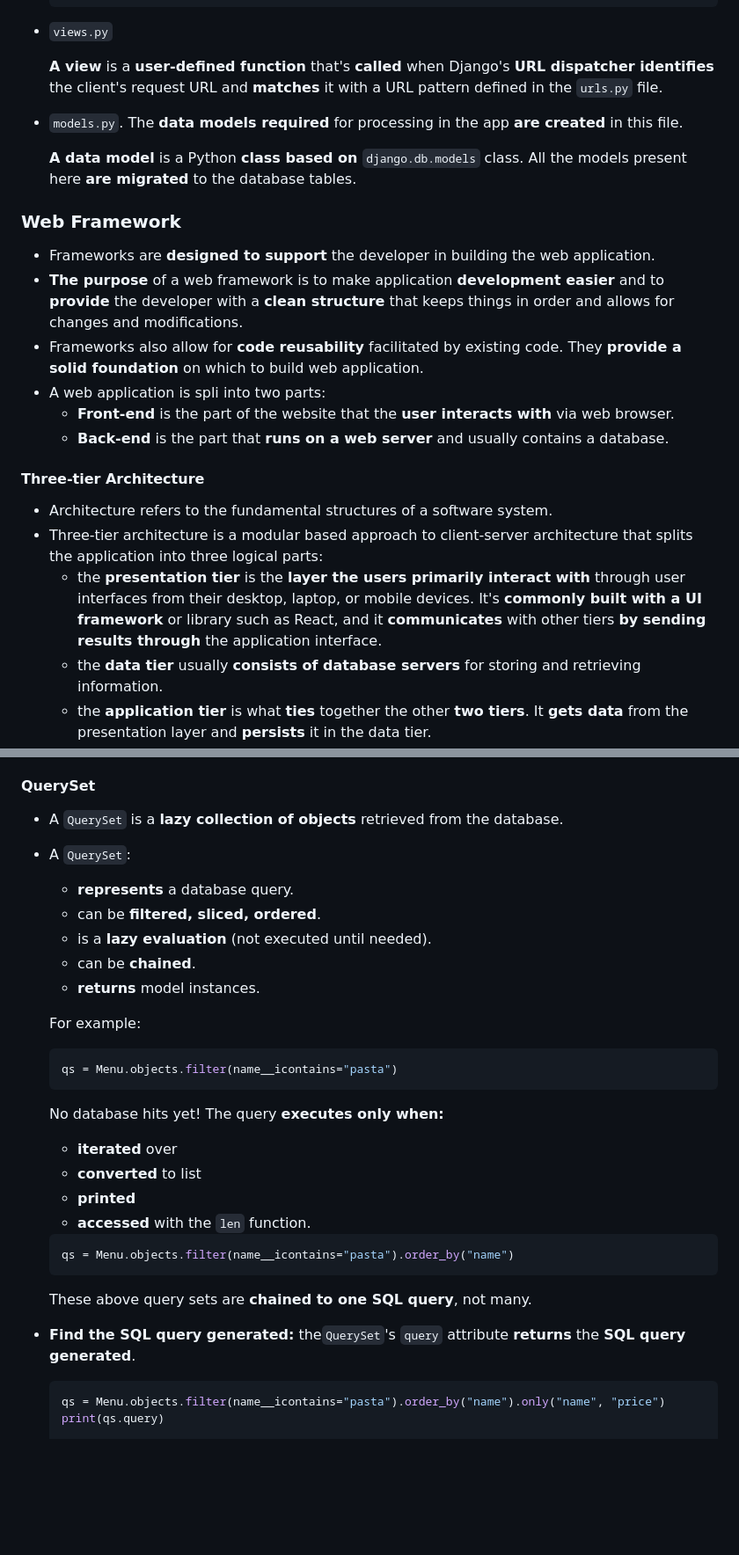
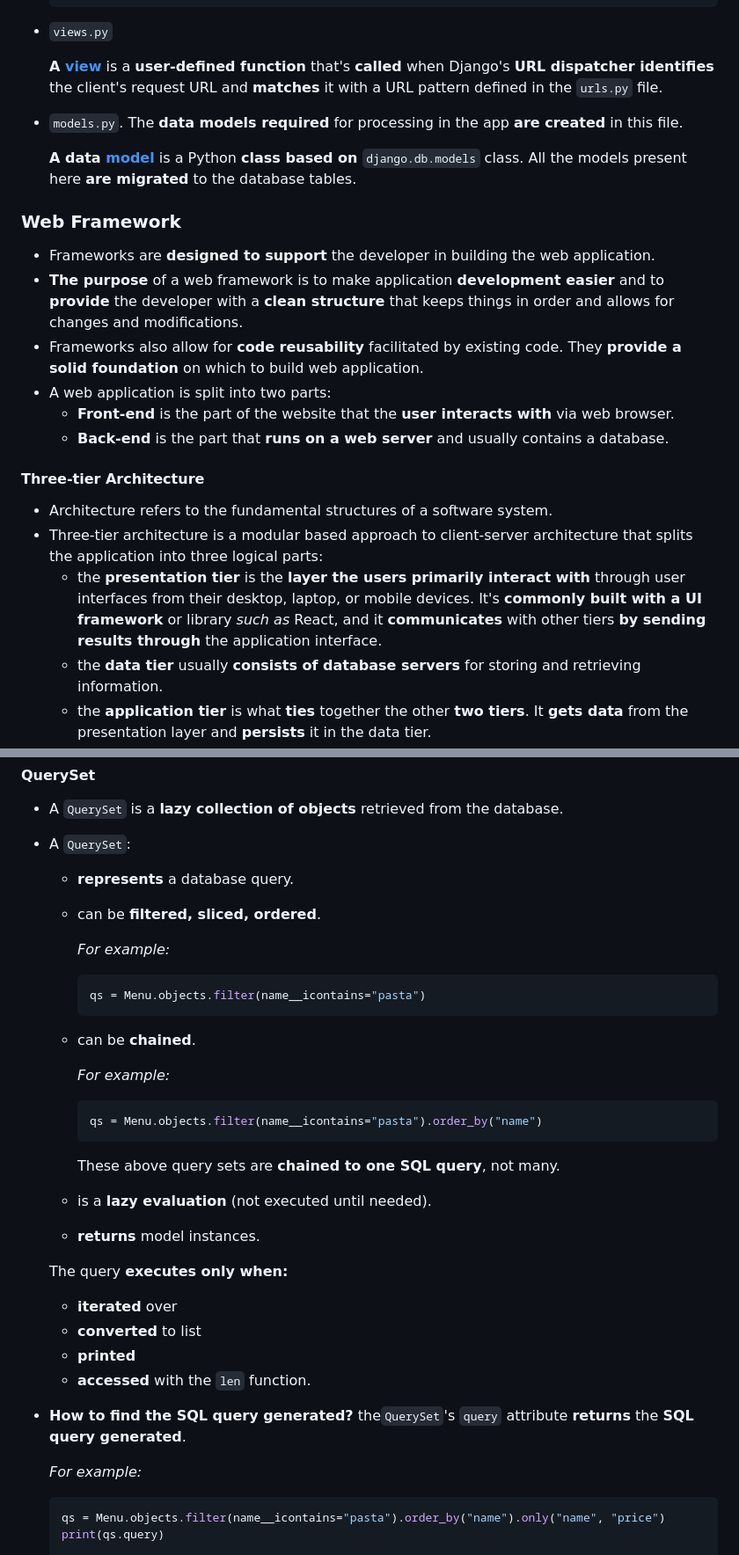
Before and after one commit to vuanhtuan1012/django-web-framework, a Markdown page: README.md, 2 parts joined by grey strips. Shown: that part at 88% size. GitHub-like rendering; blank space fills up the shorter version.

````diff
--- a/README.md
+++ b/README.md
@@ -302,17 +302,17 @@ An **ASGI server** is a program that *implements the ASGI specification* and *ru
   ```
 - `views.py`
 
-  **A view** is a **user-defined function** that's **called** when Django's **URL dispatcher identifies** the client's request URL and **matches** it with a URL pattern defined in the `urls.py` file.
+  **A [view](#view)** is a **user-defined function** that's **called** when Django's **URL dispatcher identifies** the client's request URL and **matches** it with a URL pattern defined in the `urls.py` file.
 - `models.py`. The **data models required** for processing in the app **are created** in this file.
 
-  **A data model** is a Python **class based on** `django.db.models` class. All the models present here **are migrated** to the database tables.
+  **A data [model](#models)** is a Python **class based on** `django.db.models` class. All the models present here **are migrated** to the database tables.
 
 ### Web Framework
 
 - Frameworks are **designed to support** the developer in building the web application.
 - **The purpose** of a web framework is to make application **development easier** and to **provide** the developer with a **clean structure** that keeps things in order and allows for changes and modifications.
 - Frameworks also allow for **code reusability** facilitated by existing code. They **provide a solid foundation** on which to build web application.
-- A web application is spli into two parts:
+- A web application is split into two parts:
   - **Front-end** is the part of the website that the **user interacts with** via web browser.
   - **Back-end** is the part that **runs on a web server** and usually contains a database.
 
@@ -320,7 +320,7 @@ An **ASGI server** is a program that *implements the ASGI specification* and *ru
 
 - Architecture refers to the fundamental structures of a software system.
 - Three-tier architecture is a modular based approach to client-server architecture that splits the application into three logical parts:
-  - the **presentation tier** is the **layer the users primarily interact with** through user interfaces from their desktop, laptop, or mobile devices. It's **commonly built with a UI framework** or library such as React, and it **communicates** with other tiers **by sending results through** the application interface.
+  - the **presentation tier** is the **layer the users primarily interact with** through user interfaces from their desktop, laptop, or mobile devices. It's **commonly built with a UI framework** or library *such as* React, and it **communicates** with other tiers **by sending results through** the application interface.
   - the **data tier** usually **consists of database servers** for storing and retrieving information.
   - the **application tier** is what **ties** together the other **two tiers**. It **gets data** from the presentation layer and **persists** it in the data tier.
 
@@ -1236,26 +1250,30 @@ class Menu(models.Model):
 - A `QuerySet`:
   - **represents** a database query.
   - can be **filtered, sliced, ordered**.
+
+    *For example:*
+    ```python
+    qs = Menu.objects.filter(name__icontains="pasta")
+    ```
+  - can be **chained**.
+
+    *For example:*
+    ```python
+    qs = Menu.objects.filter(name__icontains="pasta").order_by("name")
+    ```
+    These above query sets are **chained to one SQL query**, not many.
   - is a **lazy evaluation** (not executed until needed).
-  - can be **chained**.
   - **returns** model instances.
 
-  For example:
-  ```python
-  qs = Menu.objects.filter(name__icontains="pasta")
-  ```
-  No database hits yet! The query **executes only when:**
+  The query **executes only when:**
   - **iterated** over
   - **converted** to list
   - **printed**
   - **accessed** with the `len` function.
 
-  ```python
-  qs = Menu.objects.filter(name__icontains="pasta").order_by("name")
-  ```
-  These above query sets are **chained to one SQL query**, not many.
+- **How to find the SQL query generated?** the`QuerySet`'s `query` attribute **returns** the **SQL query generated**.
 
-- **Find the SQL query generated:** the`QuerySet`'s `query` attribute **returns** the **SQL query generated**.
+  *For example:*
   ```python
   qs = Menu.objects.filter(name__icontains="pasta").order_by("name").only("name", "price")
   print(qs.query)
````
Also changed, not shown: other parts of README.md (+98 -84 lines).
